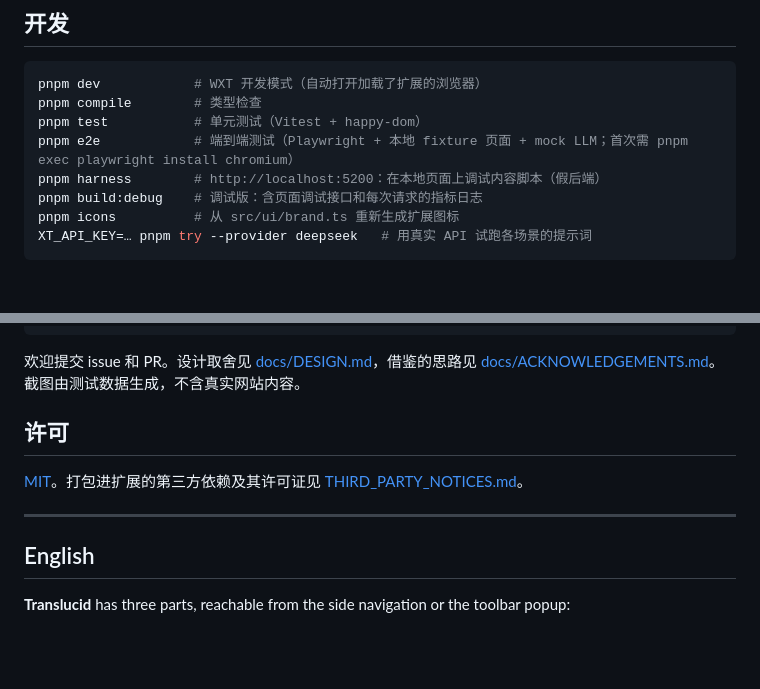
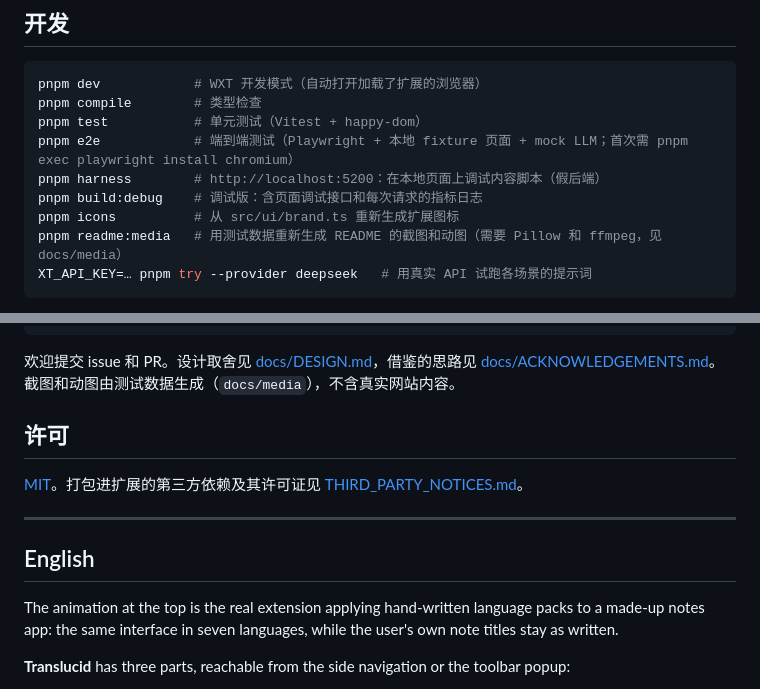
Before and after one commit to PIDEAN/translucid, a Markdown page: README.md, 2 parts joined by grey strips. GitHub-like rendering; blank space fills up the shorter version.

````diff
--- a/README.md
+++ b/README.md
@@ -95,6 +107,7 @@ pnpm e2e            # 端到端测试（Playwright + 本地 fixture 页面 + moc
 pnpm harness        # http://localhost:5200：在本地页面上调试内容脚本（假后端）
 pnpm build:debug    # 调试版：含页面调试接口和每次请求的指标日志
 pnpm icons          # 从 src/ui/brand.ts 重新生成扩展图标
+pnpm readme:media   # 用测试数据重新生成 README 的截图和动图（需要 Pillow 和 ffmpeg，见 docs/media）
 XT_API_KEY=… pnpm try --provider deepseek   # 用真实 API 试跑各场景的提示词
 ```
 
@@ -114,7 +127,7 @@ tests/              单元测试
 docs/               设计说明、致谢、截图
 ```
 
-欢迎提交 issue 和 PR。设计取舍见 [docs/DESIGN.md](docs/DESIGN.md)，借鉴的思路见 [docs/ACKNOWLEDGEMENTS.md](docs/ACKNOWLEDGEMENTS.md)。截图由测试数据生成，不含真实网站内容。
+欢迎提交 issue 和 PR。设计取舍见 [docs/DESIGN.md](docs/DESIGN.md)，借鉴的思路见 [docs/ACKNOWLEDGEMENTS.md](docs/ACKNOWLEDGEMENTS.md)。截图和动图由测试数据生成（`docs/media`），不含真实网站内容。
 
 ## 许可
 
@@ -123,6 +136,8 @@ docs/               设计说明、致谢、截图
 ---
 
 ## English
+
+The animation at the top is the real extension applying hand-written language packs to a made-up notes app: the same interface in seven languages, while the user's own note titles stay as written.
 
 **Translucid** has three parts, reachable from the side navigation or the toolbar popup:
 
````
Also changed, not shown: other parts of README.md (+14 -2 lines), docs/media/README.md (added, +15 -0 lines), docs/images/config.png, docs/images/hero.gif (added), 8 other files.
